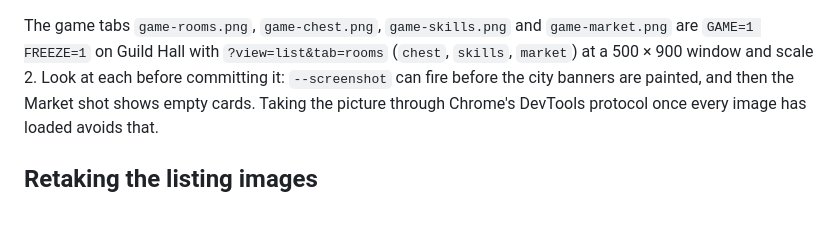
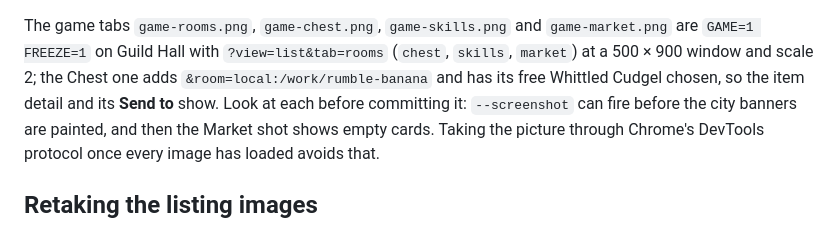
Before and after one commit to klausbegnis/agent-center, a Markdown page: CONTRIBUTING.md, the part around the change. GitHub-like rendering.

Commit message:
docs: retake the Chest screenshot with the room chips and Send to
The Chest tab now has room chips above the tabs and a Send to row in
a free item's detail, so the screenshot showed a picker that no
longer exists. Retaken from the frozen demo on Guild Hall at 500 x
900, scale 2, on rumble-banana with its free Whittled Cudgel chosen,
through Chrome's DevTools protocol after the images loaded.
CONTRIBUTING says how.

Co-Authored-By: Claude Opus 5.5 <noreply@anthropic.com>

```diff
--- a/CONTRIBUTING.md
+++ b/CONTRIBUTING.md
@@ -113,7 +113,8 @@ with Ctrl+C. The other shots use `--window-size=500,1180` with `?view=list`, and
 
 The game tabs `game-rooms.png`, `game-chest.png`, `game-skills.png` and `game-market.png` are
 `GAME=1 FREEZE=1` on Guild Hall with `?view=list&tab=rooms` (`chest`, `skills`, `market`) at a
-500 × 900 window and scale 2. Look at each before committing it: `--screenshot` can fire before
+500 × 900 window and scale 2; the Chest one adds `&room=local:/work/rumble-banana` and has its free
+Whittled Cudgel chosen, so the item detail and its **Send to** show. Look at each before committing it: `--screenshot` can fire before
 the city banners are painted, and then the Market shot shows empty cards. Taking the picture
 through Chrome's DevTools protocol once every image has loaded avoids that.
 
```
Also changed, not shown: README.md (+1 -1 lines), docs/screenshots/game-chest.png.
